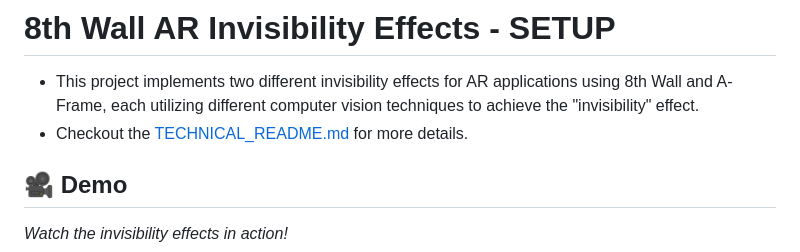
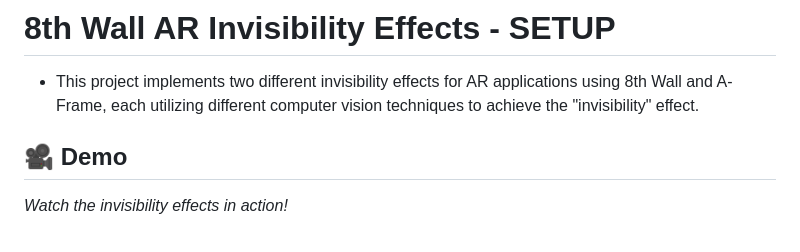
Before and after one commit to Alex-DG/8thwall-webar-invisibility-segmentation, a Markdown page: readme.md, the part around the change. GitHub-like rendering.

```diff
--- a/readme.md
+++ b/readme.md
@@ -1,7 +1,6 @@
 # 8th Wall AR Invisibility Effects - SETUP
 
 - This project implements two different invisibility effects for AR applications using 8th Wall and A-Frame, each utilizing different computer vision techniques to achieve the "invisibility" effect.
-- Checkout the [TECHNICAL_README.md](./TECHNICAL_README.md) for more details.
 
 ## 🎥 Demo
 
```
